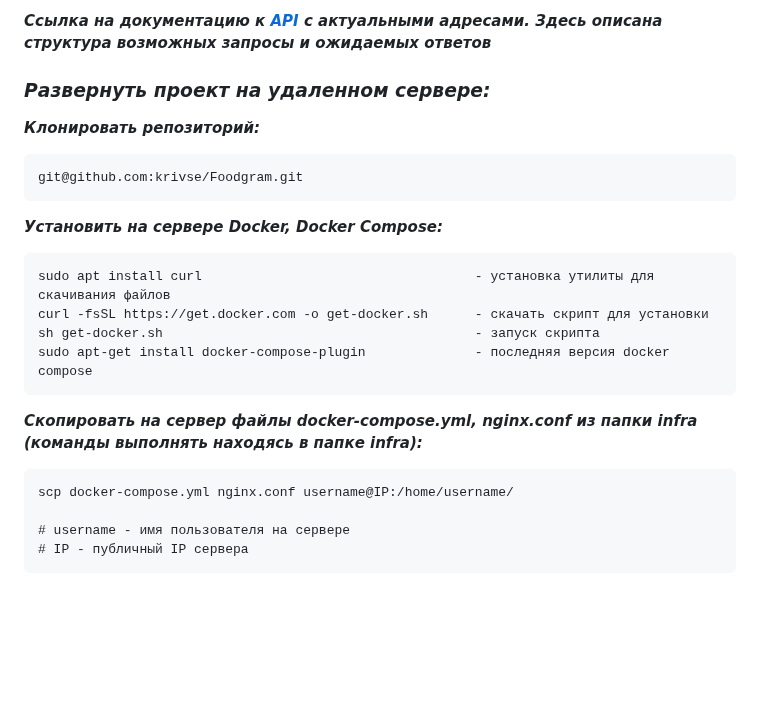
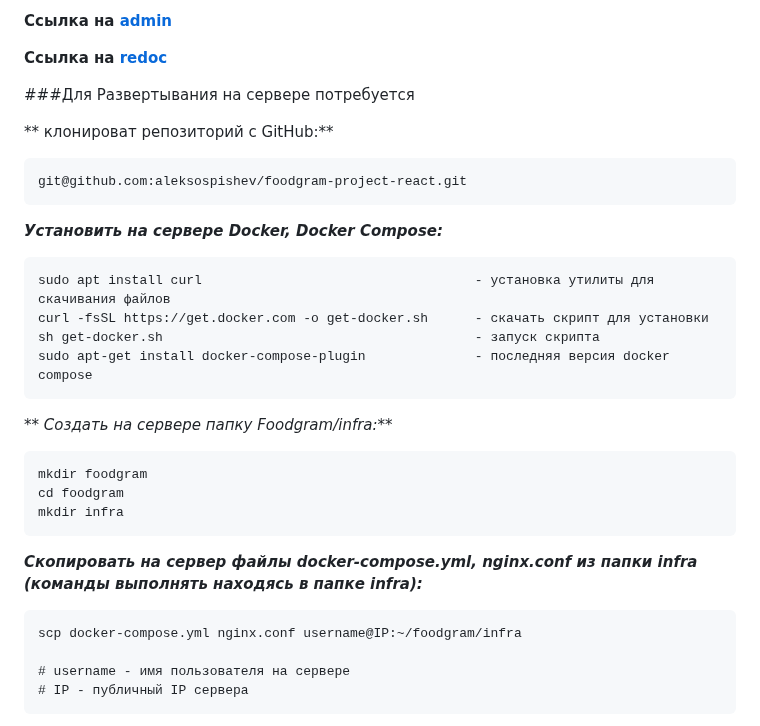
Before and after one commit to aleksospishev/foodgram-project-react, a Markdown page: README.md, the part around one of its changes. Rendered like a GitHub page; blank space fills up the shorter version.

````diff
--- a/README.md
+++ b/README.md
@@ -11,12 +16,16 @@ Foodgram, «Продуктовый помощник». Онлайн-сервис
 
-**_Ссылка на документацию к [API](http://foodgram-blog.sytes.net:8888/api/docs/ "Гиперссылка к API.") с актуальными адресами. Здесь описана структура возможных запросы и ожидаемых ответов_**
+**Cсылка на [admin](http://158.160.9.142/admin/ "Гиперссылка к проекту.")**
 
-### _Развернуть проект на удаленном сервере:_
+**Ссылка на [redoc](http://158.160.9.142/api/docs/ "Гиперссылка к проекту.")**
 
-**_Клонировать репозиторий:_**
+###Для Развертывания на сервере потребуется
+
+** клонироват репозиторий с GitHub:**
+
 ```
-git@github.com:krivse/Foodgram.git
+git@github.com:aleksospishev/foodgram-project-react.git
 ```
+
 **_Установить на сервере Docker, Docker Compose:_**
 ```
 sudo apt install curl                                   - установка утилиты для скачивания файлов
@@ -24,9 +33,16 @@ curl -fsSL https://get.docker.com -o get-docker.sh      - скачать скр
 sh get-docker.sh                                        - запуск скрипта
 sudo apt-get install docker-compose-plugin              - последняя версия docker compose
 ```
+** _Создать на сервере папку Foodgram/infra:_**
+```
+mkdir foodgram
+cd foodgram
+mkdir infra
+```
+
 **_Скопировать на сервер файлы docker-compose.yml, nginx.conf из папки infra (команды выполнять находясь в папке infra):_**
 ```
-scp docker-compose.yml nginx.conf username@IP:/home/username/
+scp docker-compose.yml nginx.conf username@IP:~/foodgram/infra
 
 # username - имя пользователя на сервере
 # IP - публичный IP сервера
````
Also changed, not shown: other parts of README.md (+19 -48 lines).
